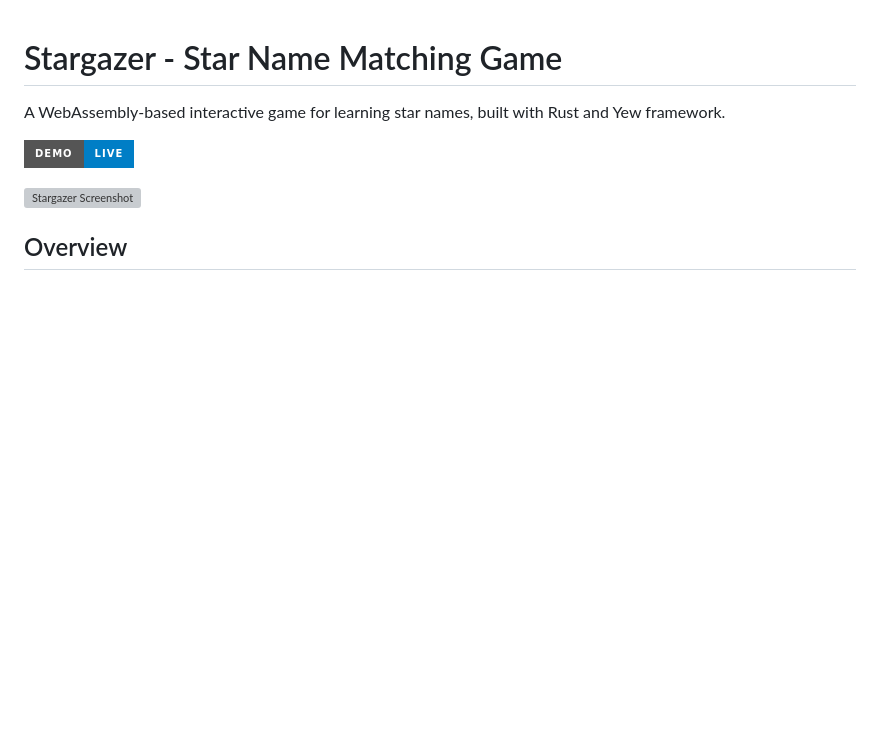
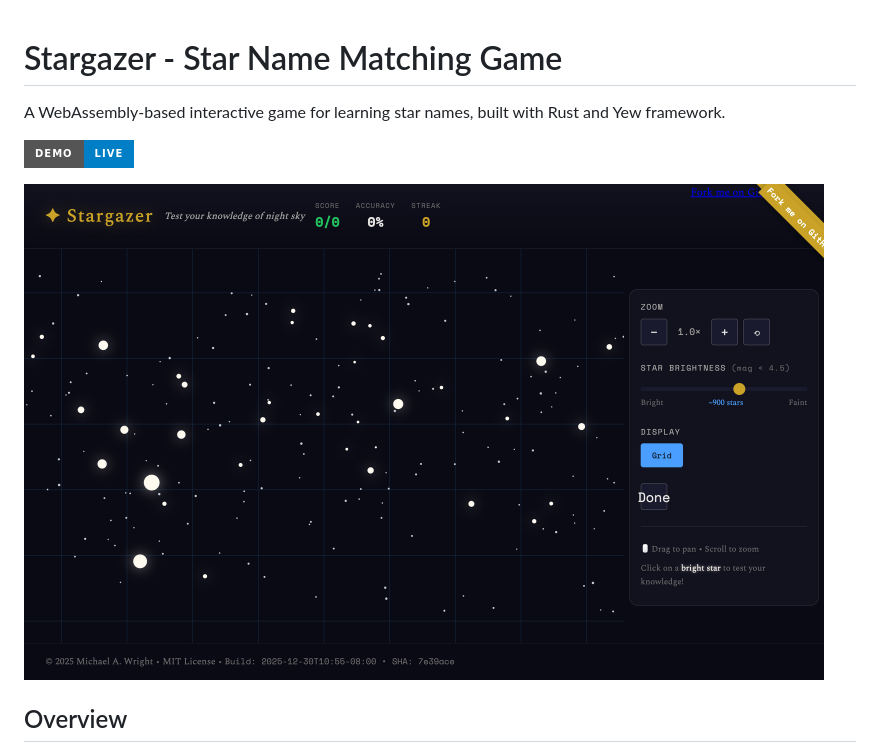
Before and after one commit to wrightmikea/stargazer-poc, a Markdown page: README.md, the part around the change. Rendered like a GitHub page; badges without logos; blank space fills up the shorter version; grey boxes are pictures that could not be loaded.

Commit message:
Fix screenshot path in README to use GitHub raw URL

```diff
--- a/README.md
+++ b/README.md
@@ -4,7 +4,7 @@ A WebAssembly-based interactive game for learning star names, built with Rust an
 
 [![Live Demo](https://img.shields.io/badge/demo-live-blue?style=for-the-badge&logo=github)](https://wrightmikea.github.io/stargazer-poc/)
 
-<img src="./docs/images/screenshot.png?ts=1767126791" alt="Stargazer Screenshot" width="800">
+<img src="https://github.com/wrightmikea/stargazer-poc/raw/main/images/screenshot.png?ts=1767126791" alt="Stargazer Screenshot" width="800">
 
 ## Overview
 
```
